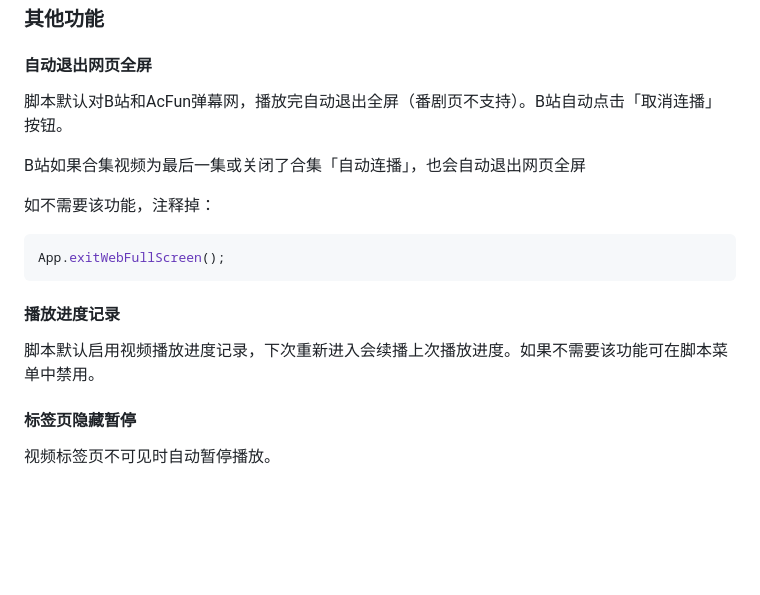
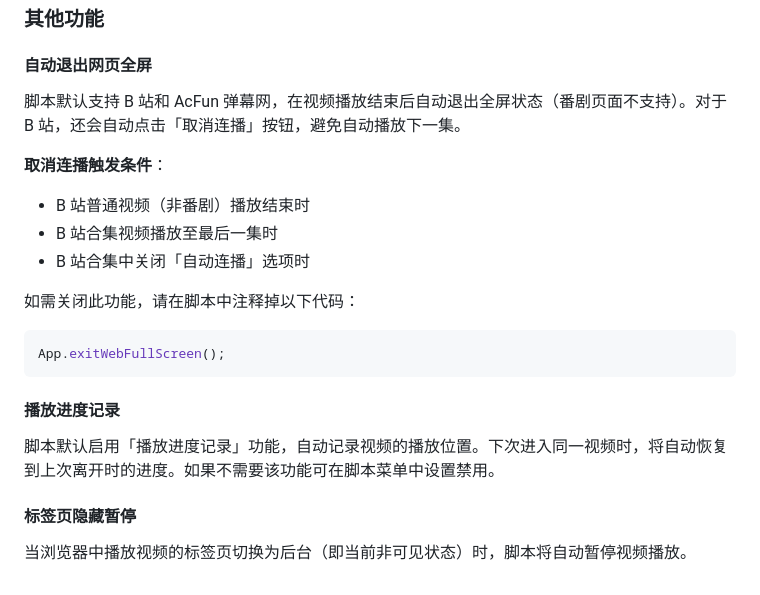
Before and after one commit to xFeny/UserScript, a Markdown page: monkey-web-fullscreen/README.md, the part around the change. Drawn GitHub-style; blank space fills up the shorter version.

````diff
--- a/monkey-web-fullscreen/README.md
+++ b/monkey-web-fullscreen/README.md
@@ -169,19 +169,23 @@
 
 #### 自动退出网页全屏
 
-脚本默认对B站和AcFun弹幕网，播放完自动退出全屏（番剧页不支持）。B站自动点击「取消连播」按钮。
+脚本默认支持 B 站和 AcFun 弹幕网，在视频播放结束后自动退出全屏状态（番剧页面不支持）。对于 B 站，还会自动点击「取消连播」按钮，避免自动播放下一集。
 
-B站如果合集视频为最后一集或关闭了合集「自动连播」，也会自动退出网页全屏
+**取消连播触发条件**：
 
-如不需要该功能，注释掉：
+- B 站普通视频（非番剧）播放结束时
+- B 站合集视频播放至最后一集时
+- B 站合集中关闭「自动连播」选项时
+
+如需关闭此功能，请在脚本中注释掉以下代码：
 
 ```js
 App.exitWebFullScreen();
 ```
 #### 播放进度记录
 
-脚本默认启用视频播放进度记录，下次重新进入会续播上次播放进度。如果不需要该功能可在脚本菜单中禁用。
+脚本默认启用「播放进度记录」功能，自动记录视频的播放位置。下次进入同一视频时，将自动恢复到上次离开时的进度。如果不需要该功能可在脚本菜单中设置禁用。
 
 #### 标签页隐藏暂停
 
-视频标签页不可见时自动暂停播放。
+当浏览器中播放视频的标签页切换为后台（即当前非可见状态）时，脚本将自动暂停视频播放。
````
